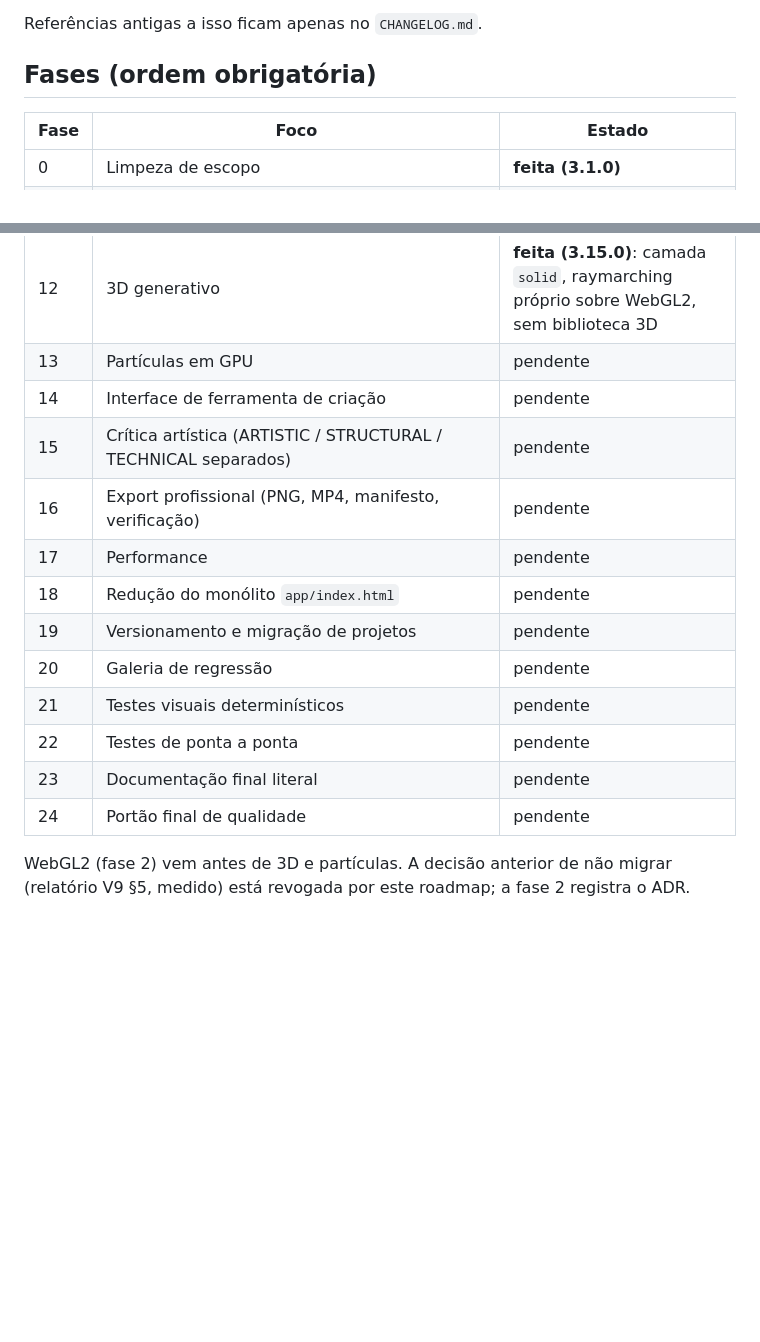
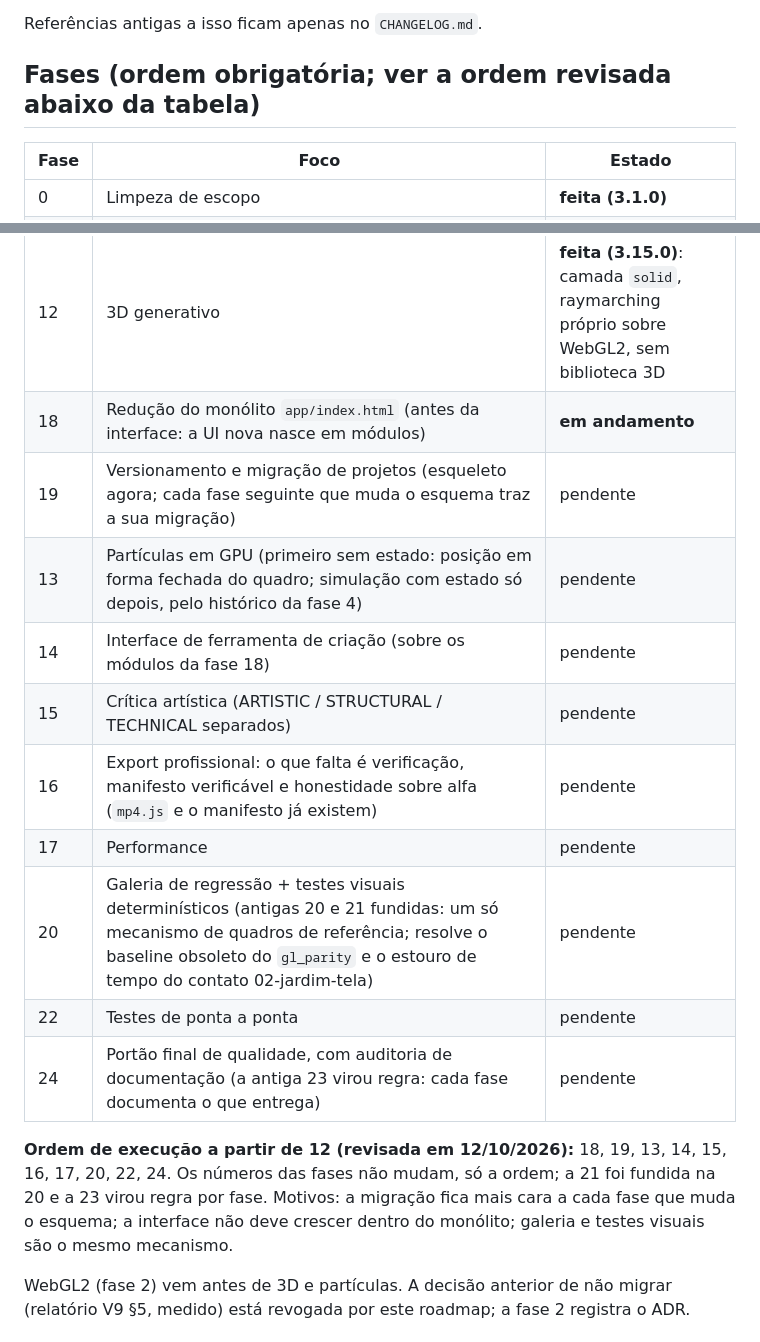
Before and after one commit to gyulyia3d-cloud/ai-vj-generator, a Markdown page: docs/ROADMAP.md, 2 parts joined by grey strips. GitHub-like rendering; blank space fills up the shorter version.

Commit message:
docs: roadmap revisado (18 e 19 antes da 13, 20 e 21 fundidas, 23 vira regra por fase)
Co-Authored-By: Claude Sonnet 5.5 <noreply@anthropic.com>

```diff
--- a/docs/ROADMAP.md
+++ b/docs/ROADMAP.md
@@ -12,7 +12,7 @@ Software de performance ou VJ playback, media server, projection mapping, geraç
 
 Referências antigas a isso ficam apenas no `CHANGELOG.md`.
 
-## Fases (ordem obrigatória)
+## Fases (ordem obrigatória; ver a ordem revisada abaixo da tabela)
 | Fase | Foco | Estado |
 |---|---|---|
 | 0 | Limpeza de escopo | **feita (3.1.0)** |
@@ -28,18 +28,18 @@ Referências antigas a isso ficam apenas no `CHANGELOG.md`.
 | 10 | Semântica de áudio (cada camada declara um comportamento temporal) | **feita (3.13.0)** |
 | 11 | 2.5D (planos de profundidade, câmera, paralaxe, névoa e foco) | **feita (3.14.0)** |
 | 12 | 3D generativo | **feita (3.15.0)**: camada `solid`, raymarching próprio sobre WebGL2, sem biblioteca 3D |
-| 13 | Partículas em GPU | pendente |
-| 14 | Interface de ferramenta de criação | pendente |
+| 18 | Redução do monólito `app/index.html` (antes da interface: a UI nova nasce em módulos) | **em andamento** |
+| 19 | Versionamento e migração de projetos (esqueleto agora; cada fase seguinte que muda o esquema traz a sua migração) | pendente |
+| 13 | Partículas em GPU (primeiro sem estado: posição em forma fechada do quadro; simulação com estado só depois, pelo histórico da fase 4) | pendente |
+| 14 | Interface de ferramenta de criação (sobre os módulos da fase 18) | pendente |
 | 15 | Crítica artística (ARTISTIC / STRUCTURAL / TECHNICAL separados) | pendente |
-| 16 | Export profissional (PNG, MP4, manifesto, verificação) | pendente |
+| 16 | Export profissional: o que falta é verificação, manifesto verificável e honestidade sobre alfa (`mp4.js` e o manifesto já existem) | pendente |
 | 17 | Performance | pendente |
-| 18 | Redução do monólito `app/index.html` | pendente |
-| 19 | Versionamento e migração de projetos | pendente |
-| 20 | Galeria de regressão | pendente |
-| 21 | Testes visuais determinísticos | pendente |
+| 20 | Galeria de regressão + testes visuais determinísticos (antigas 20 e 21 fundidas: um só mecanismo de quadros de referência; resolve o baseline obsoleto do `gl_parity` e o estouro de tempo do contato 02-jardim-tela) | pendente |
 | 22 | Testes de ponta a ponta | pendente |
-| 23 | Documentação final literal | pendente |
-| 24 | Portão final de qualidade | pendente |
+| 24 | Portão final de qualidade, com auditoria de documentação (a antiga 23 virou regra: cada fase documenta o que entrega) | pendente |
+
+**Ordem de execução a partir de 12 (revisada em 12/10/2026):** 18, 19, 13, 14, 15, 16, 17, 20, 22, 24. Os números das fases não mudam, só a ordem; a 21 foi fundida na 20 e a 23 virou regra por fase. Motivos: a migração fica mais cara a cada fase que muda o esquema; a interface não deve crescer dentro do monólito; galeria e testes visuais são o mesmo mecanismo.
 
 WebGL2 (fase 2) vem antes de 3D e partículas. A decisão anterior de não migrar (relatório V9 §5, medido) está revogada por este roadmap; a fase 2 registra o ADR.
 
```
